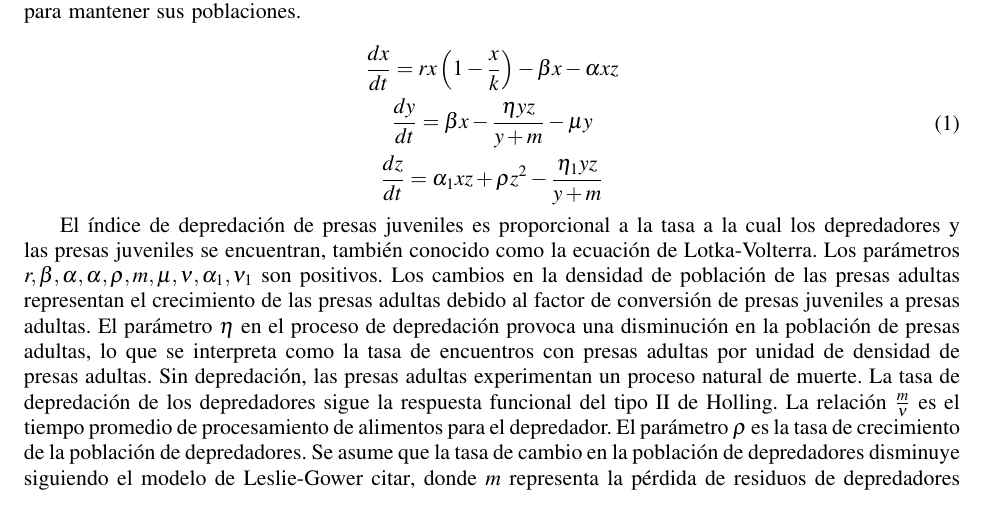
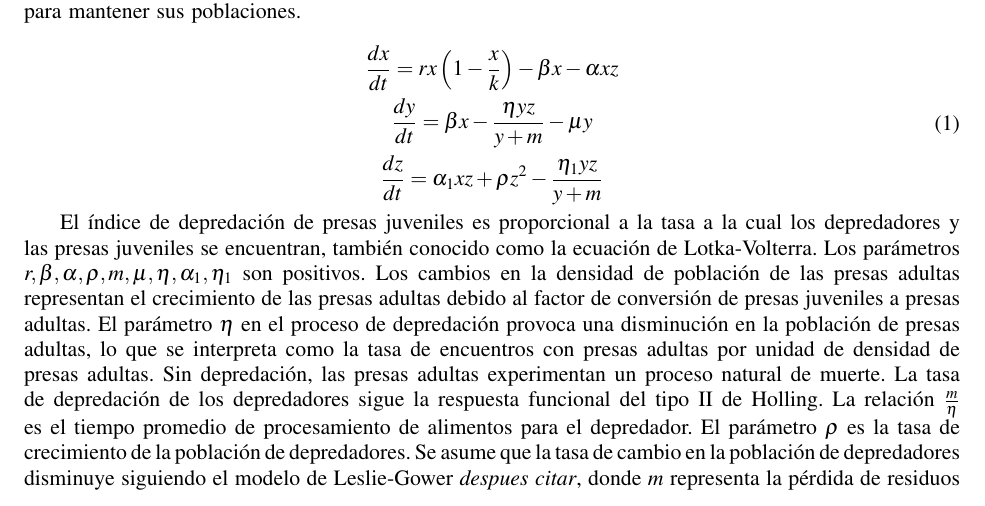
Before and after one commit to JoseAConcepcion/EDO-FinalWork, a LaTeX document (Informe/ficheroprincipal.tex): part of page 2 of 5, cut so that both start at the same text. Compiled offline with pdfLaTeX.

Commit message:
Minnor issue fixed

```diff
--- a/Informe/ficheroprincipal.tex
+++ b/Informe/ficheroprincipal.tex
@@ -201,14 +201,14 @@ que se ven limitadas por la capacidad de carga \emph{(k)} para mantener sus pobl
 \end{equation}
 \par
 El índice de depredación de presas juveniles es proporcional a la tasa a la cual los depredadores
-y las presas juveniles se encuentran, también conocido como la ecuación de Lotka-Volterra. Los parámetros $r, \beta, \alpha, \alpha, \rho, m, \mu, \nu, \alpha_1, \nu_1$ son positivos.
+y las presas juveniles se encuentran, también conocido como la ecuación de Lotka-Volterra. Los parámetros $r, \beta, \alpha, \rho, m, \mu, \eta , \alpha_1, \eta_1$ son positivos.
 Los cambios en la densidad de población de las presas adultas representan el crecimiento de las presas adultas debido al factor de conversión de presas
 juveniles a presas adultas.
 El parámetro $\eta$ en el proceso de depredación provoca una disminución en la población de presas adultas, lo que se interpreta
 como la tasa de encuentros con presas adultas por unidad de densidad de presas adultas. Sin depredación, las presas adultas experimentan un proceso natural
-de muerte. La tasa de depredación de los depredadores sigue la respuesta funcional del tipo II de Holling. La relación $\frac{m}{\nu}$ es el tiempo promedio de
+de muerte. La tasa de depredación de los depredadores sigue la respuesta funcional del tipo II de Holling. La relación $\frac{m}{\eta}$ es el tiempo promedio de
 procesamiento de alimentos para el depredador. El parámetro $\rho$ es la tasa de crecimiento de la población de depredadores. Se asume que la tasa de cambio
-en la población de depredadores disminuye siguiendo el modelo de Leslie-Gower {citar}, donde \emph{m} representa la pérdida de residuos de depredadores debido a la
+en la población de depredadores disminuye siguiendo el modelo de Leslie-Gower \emph{despues citar}, donde \emph{m} representa la pérdida de residuos de depredadores debido a la
 falta de su alimento favorito. El parámetro $\eta_1$ es la relación del crecimiento intrínseco dividido por el factor de conversión de depredación a presas adultas.
 Esto afecta la disponibilidad de alimentos favoritos por individuo, que está determinada por la capacidad de los recursos ambientales y es proporcional a la
 abundancia de sus alimentos favoritos.
```
